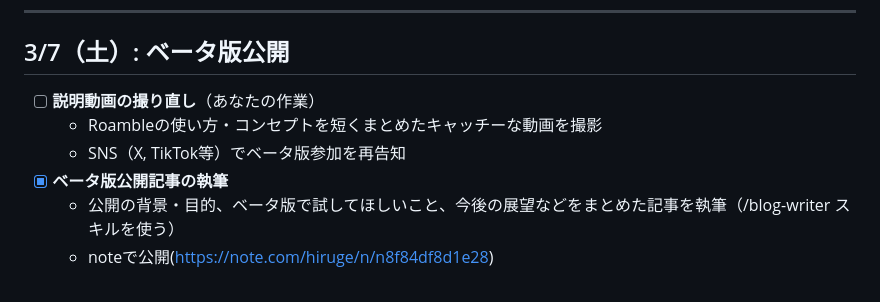
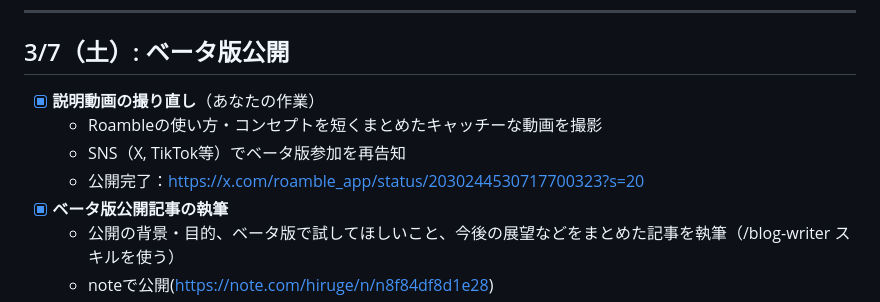
Before and after one commit to Hiru-ge/Co-fitting, a Markdown page: docs/todo.md, the part around the change. Rendered like a GitHub page.

Commit message:
[update] 紹介動画公開完了

```diff
--- a/docs/todo.md
+++ b/docs/todo.md
@@ -127,9 +127,10 @@
 
 ## 3/7（土）: ベータ版公開
 
-- [ ] **説明動画の撮り直し**（あなたの作業）
+- [x] **説明動画の撮り直し**（あなたの作業）
   - Roambleの使い方・コンセプトを短くまとめたキャッチーな動画を撮影
   - SNS（X, TikTok等）でベータ版参加を再告知
+  - 公開完了：https://x.com/roamble_app/status/2030244530717700323?s=20
 - [x] **ベータ版公開記事の執筆**
   - 公開の背景・目的、ベータ版で試してほしいこと、今後の展望などをまとめた記事を執筆（/blog-writer スキルを使う）
   - noteで公開(https://note.com/hiruge/n/n8f84df8d1e28)
```
